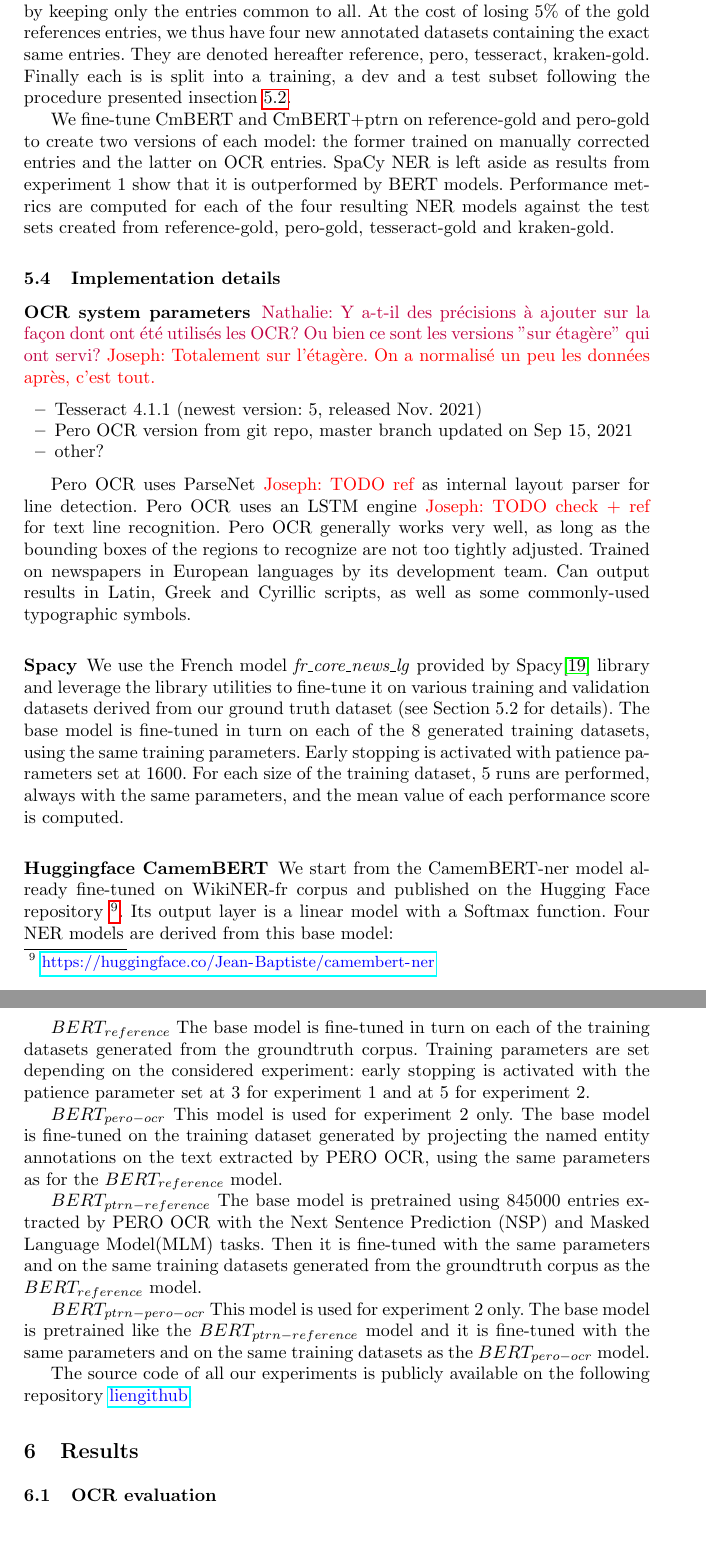
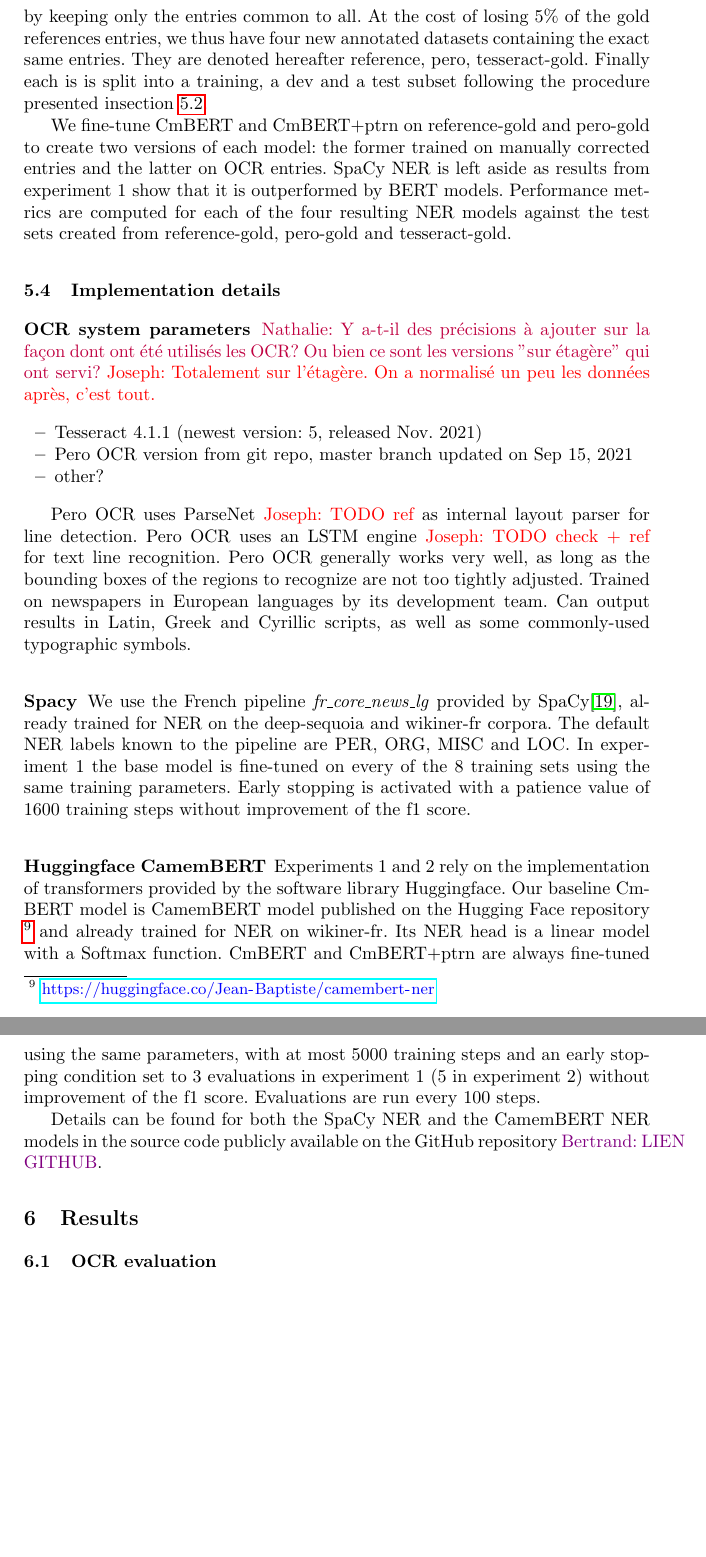
Before and after one commit to soduco/paper-ner-bench-das22, a LaTeX paper (src-latex/main-paper.tex, which reads src-latex/parts/50-xp-setup.tex): two parts of pages 14 and 15 of 20, joined at a grey line, cut so that both start at the same text, the shorter picture padded with empty space. Compiled offline with pdfLaTeX.

Commit message:
v1 section 5

```diff
--- a/src-latex/parts/50-xp-setup.tex
+++ b/src-latex/parts/50-xp-setup.tex
@@ -96,12 +95,12 @@ First and foremost, to make sure that the datasets contain the same entries a pr
 Indeed, entries where the OCR produced an empty string and those for which no entity could be projected from the gold reference text are ignored.
 To overcome this problem we filter each dataset by keeping only the entries common to all.
 At the cost of losing  5\% of the gold references entries, we thus have four new annotated datasets containing the exact same entries.
-They are denoted hereafter {reference, pero, tesseract, kraken}-gold.
+They are denoted hereafter {reference, pero, tesseract}-gold.
 Finally each is is split into a training, a dev and a test subset following the procedure presented in\cref{subsection:experiment-1-setup}.
 
 We fine-tune CmBERT and CmBERT+ptrn on reference-gold and pero-gold to create two versions of each model: the former trained on manually corrected entries and the latter on OCR entries.
 SpaCy NER is left aside as results from experiment 1 show that it is outperformed by BERT models.
-Performance metrics are computed for each of the four resulting NER models against the test sets created from reference-gold, pero-gold, tesseract-gold and kraken-gold.
+Performance metrics are computed for each of the four resulting NER models against the test sets created from reference-gold, pero-gold and tesseract-gold.
 
 \subsection{Implementation details}
 
@@ -127,20 +126,33 @@ Can output results in Latin, Greek and Cyrillic scripts, as well as some commonl
 
 
 \subsubsection{Spacy}
-We use the French model \textit{fr\_core\_news\_lg} provided by Spacy\mcite{spacy} library and leverage the library utilities to fine-tune it on various training and validation datasets derived from our ground truth dataset (see Section 5.2 for details). The base model is fine-tuned in turn on each of the 8 generated training datasets, using the same training parameters. Early stopping is activated with patience parameters set at 1600. For each size of the training dataset, 5 runs are performed, always with the same parameters, and the mean value of each performance score is computed.
+We use the French pipeline \textit{fr\_core\_news\_lg} provided by SpaCy\mcite{spacy}, already trained for NER on the deep-sequoia and wikiner-fr corpora.
+The default NER labels known to the pipeline are PER, ORG, MISC and LOC.
+In experiment 1 the base model is fine-tuned on every of the 8 training sets using the same training parameters.
+Early stopping is activated with a patience value of 1600 training steps without improvement of the f1 score.
+
+
+% \bertrand{Move to results}
+%For each size of the training dataset, 5 runs are performed, always with the same parameters, and the mean value of each performance score is computed.
+
+%library and leverage the library utilities to fine-tune it on various training and validation datasets derived from our ground truth dataset (see Section 5.2 for details). The base model is fine-tuned in turn on each of the 8 generated training datasets, using the same training parameters. Early stopping is activated with patience parameters set at 1600. For each size of the training dataset, 5 runs are performed, always with the same parameters, and the mean value of each performance score is computed.
 
 %and Huggingface for the BERT
 %tok2vec(words embeddings + encoding) + attention layer  +  transition-based %model.
 
 \subsubsection{Huggingface CamemBERT}
-We start from the CamemBERT-ner model already fine-tuned on WikiNER-fr corpus and published on the Hugging Face repository \footnote{\url{https://huggingface.co/Jean-Baptiste/camembert-ner}}. Its output layer is a linear model with a Softmax function. Four NER models are derived from this base model:
+Experiments 1 and 2 rely on the implementation of transformers provided by the software library Huggingface.
+Our baseline CmBERT model is CamemBERT model published on the Hugging Face repository \footnote{\url{https://huggingface.co/Jean-Baptiste/camembert-ner}} and already trained for NER on wikiner-fr.
+Its NER head is a linear model with a Softmax function.
+CmBERT and CmBERT+ptrn are always fine-tuned using the same parameters, with at most 5000 training steps and an early stopping condition set to 3 evaluations in experiment 1 (5 in experiment 2) without improvement of the f1 score. Evaluations are run every 100 steps.
 
-$BERT_{reference}$ The base model is fine-tuned in turn on each of the training datasets generated from the groundtruth corpus. Training parameters are set depending on the considered experiment: early stopping is activated with the patience parameter set at 3 for experiment 1 and at 5 for experiment 2.
 
-$BERT_{pero-ocr}$ This model is used for experiment 2 only. The base model is fine-tuned on the training dataset generated by projecting the named entity annotations on the text extracted by PERO OCR, using the same parameters as for the $BERT_{reference}$ model.
+Details can be found for both the SpaCy NER and the CamemBERT NER models in the source code publicly available on the GitHub repository \bertrand{LIEN GITHUB}.
 
-$BERT_{ptrn-reference}$ The base model is pretrained using 845000 entries extracted by PERO OCR with the Next  Sentence  Prediction  (NSP) and  Masked  Language  Model(MLM) tasks. Then it is fine-tuned with the same parameters and on the same training datasets generated from the groundtruth corpus as the $BERT_{reference}$ model.
+%$BERT_{reference}$ The base model is fine-tuned in turn on each of the training datasets generated from the groundtruth corpus. Training parameters are set depending on the considered experiment: early stopping is activated with the patience parameter set at 3 for experiment 1 and at 5 for experiment 2.
 
-$BERT_{ptrn-pero-ocr}$ This model is used for experiment 2 only. The base model is pretrained like the $BERT_{ptrn-reference}$ model and it is fine-tuned with the same parameters and on the same training datasets as the $BERT_{pero-ocr}$ model.
+%$BERT_{pero-ocr}$ This model is used for experiment 2 only. The base model is fine-tuned on the training dataset generated by projecting the named entity annotations on the text extracted by PERO OCR, using the same parameters as for the $BERT_{reference}$ model.
 
-The source code of all our experiments is publicly available on the following repository \url{lien github}.
+%$BERT_{ptrn-reference}$ The base model is pretrained using 845000 entries extracted by PERO OCR with the Next  Sentence  Prediction  (NSP) and  Masked  Language  Model(MLM) tasks. Then it is fine-tuned with the same parameters and on the same training datasets generated from the groundtruth corpus as the $BERT_{reference}$ model.
+
+%$BERT_{ptrn-pero-ocr}$ This model is used for experiment 2 only. The base model is pretrained like the $BERT_{ptrn-reference}$ model and it is fine-tuned with the same parameters and on the same training datasets as the $BERT_{pero-ocr}$ model.
```
Also changed, not shown: src-latex/parts/40-ner-approaches.tex (+2 -2 lines), src-latex/parts/50-xp-setup.tex (1 more changed lines).
